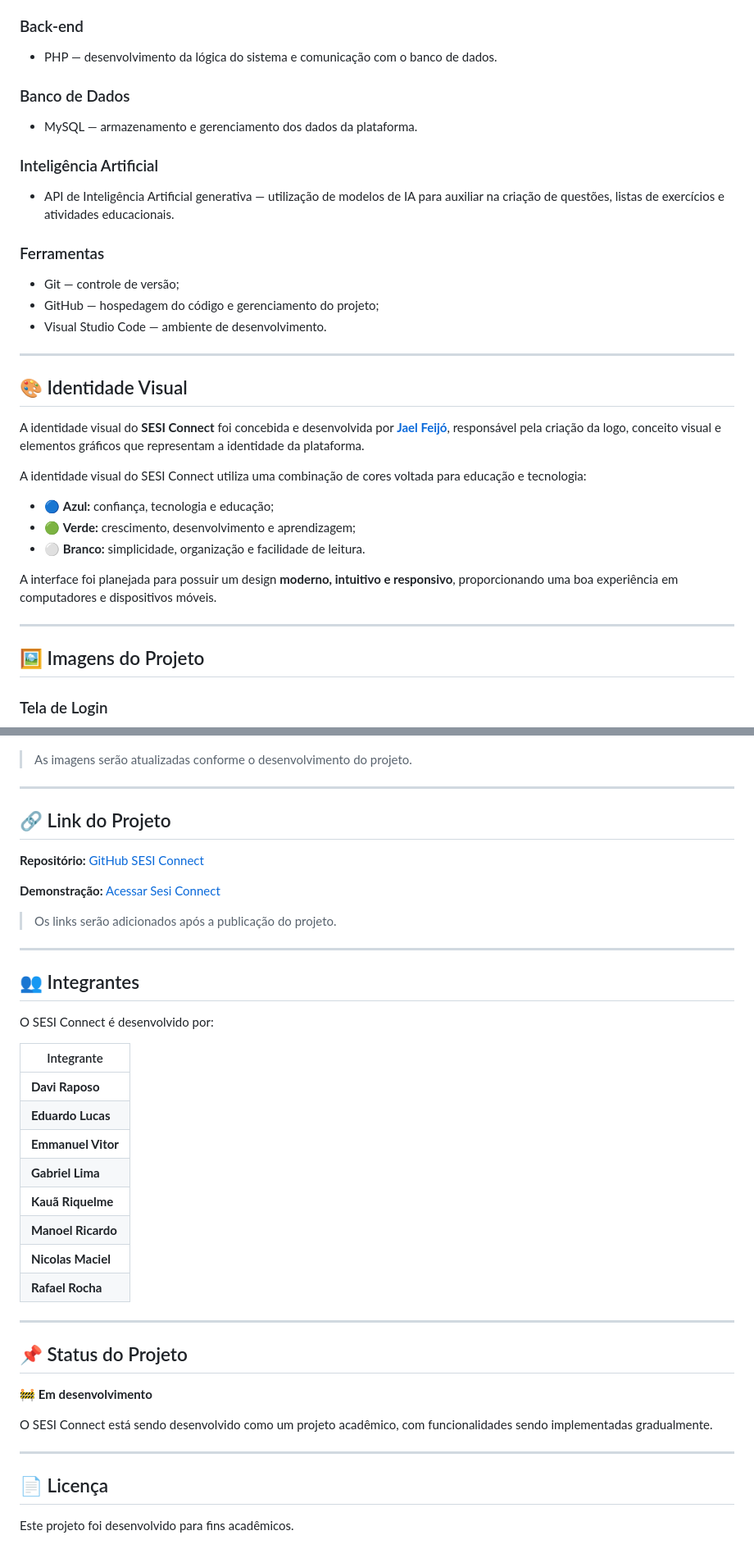
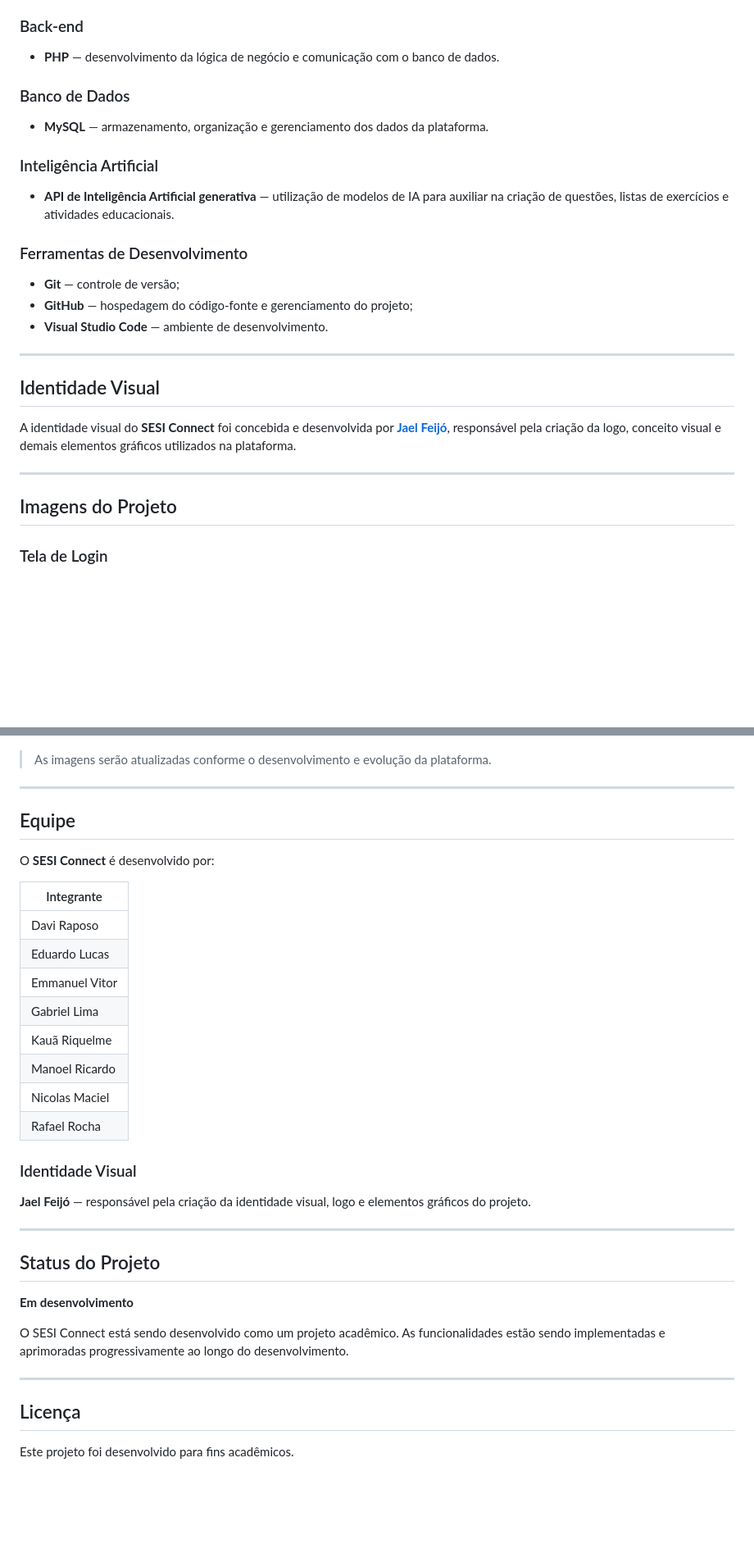
Before and after one commit to SesiConnectOrg/sesi-connect, a Markdown page: README.md, 2 parts joined by grey strips. Shown at 82% size. GitHub-like rendering; blank space fills up the shorter version.

```diff
--- a/README.md
+++ b/README.md
@@ -65,39 +78,31 @@ Desenvolver uma plataforma educacional capaz de centralizar materiais pedagógic
 
 ### Back-end
 
-* PHP — desenvolvimento da lógica do sistema e comunicação com o banco de dados.
+* **PHP** — desenvolvimento da lógica de negócio e comunicação com o banco de dados.
 
 ### Banco de Dados
 
-* MySQL — armazenamento e gerenciamento dos dados da plataforma.
+* **MySQL** — armazenamento, organização e gerenciamento dos dados da plataforma.
 
 ### Inteligência Artificial
 
-* API de Inteligência Artificial generativa — utilização de modelos de IA para auxiliar na criação de questões, listas de exercícios e atividades educacionais.
+* **API de Inteligência Artificial generativa** — utilização de modelos de IA para auxiliar na criação de questões, listas de exercícios e atividades educacionais.
 
-### Ferramentas
+### Ferramentas de Desenvolvimento
 
-* Git — controle de versão;
-* GitHub — hospedagem do código e gerenciamento do projeto;
-* Visual Studio Code — ambiente de desenvolvimento.
+* **Git** — controle de versão;
+* **GitHub** — hospedagem do código-fonte e gerenciamento do projeto;
+* **Visual Studio Code** — ambiente de desenvolvimento.
 
 ---
 
-## 🎨 Identidade Visual
+## Identidade Visual
 
-A identidade visual do **SESI Connect** foi concebida e desenvolvida por [**Jael Feijó**](https://www.instagram.com/jaelfeijo_/), responsável pela criação da logo, conceito visual e elementos gráficos que representam a identidade da plataforma.
-
-A identidade visual do SESI Connect utiliza uma combinação de cores voltada para educação e tecnologia:
-
-* 🔵 **Azul:** confiança, tecnologia e educação;
-* 🟢 **Verde:** crescimento, desenvolvimento e aprendizagem;
-* ⚪ **Branco:** simplicidade, organização e facilidade de leitura.
-
-A interface foi planejada para possuir um design **moderno, intuitivo e responsivo**, proporcionando uma boa experiência em computadores e dispositivos móveis.
+A identidade visual do **SESI Connect** foi concebida e desenvolvida por **[Jael Feijó](https://www.instagram.com/jaelfeijo_/)**, responsável pela criação da logo, conceito visual e demais elementos gráficos utilizados na plataforma.
 
 ---
 
-## 🖼️ Imagens do Projeto
+## Imagens do Projeto
 
 ### Tela de Login
 
@@ -119,48 +124,40 @@ A interface foi planejada para possuir um design **moderno, intuitivo e responsi
 
 ![IA Educacional](docs/img/ia.png)
 
-> As imagens serão atualizadas conforme o desenvolvimento do projeto.
+> As imagens serão atualizadas conforme o desenvolvimento e evolução da plataforma.
 
 ---
 
-## 🔗 Link do Projeto
 
-**Repositório:**
-[GitHub SESI Connect](https://github.com/davirlima7-debug/sesi-connect)
+## Equipe
 
-**Demonstração:**
-[Acessar Sesi Connect](#)
+O **SESI Connect** é desenvolvido por:
 
-> Os links serão adicionados após a publicação do projeto.
+| Integrante     |
+| -------------- |
+| Davi Raposo    |
+| Eduardo Lucas  |
+| Emmanuel Vitor |
+| Gabriel Lima   |
+| Kauã Riquelme  |
+| Manoel Ricardo |
+| Nicolas Maciel |
+| Rafael Rocha   |
+
+### Identidade Visual
+
+**Jael Feijó** — responsável pela criação da identidade visual, logo e elementos gráficos do projeto.
 
 ---
 
-## 👥 Integrantes
+## Status do Projeto
 
-O SESI Connect é desenvolvido por:
+**Em desenvolvimento**
 
-| Integrante         |
-| ------------------ |
-| **Davi Raposo**    |
-| **Eduardo Lucas**  |
-| **Emmanuel Vitor** |
-| **Gabriel Lima**   |
-| **Kauã Riquelme**  |
-| **Manoel Ricardo** |
-| **Nicolas Maciel** |
-| **Rafael Rocha**   |
-
+O SESI Connect está sendo desenvolvido como um projeto acadêmico. As funcionalidades estão sendo implementadas e aprimoradas progressivamente ao longo do desenvolvimento.
 
 ---
 
-## 📌 Status do Projeto
-
-🚧 **Em desenvolvimento**
-
-O SESI Connect está sendo desenvolvido como um projeto acadêmico, com funcionalidades sendo implementadas gradualmente.
-
----
-
-## 📄 Licença
+## Licença
 
 Este projeto foi desenvolvido para fins acadêmicos.
```
Also changed, not shown: other parts of README.md (+41 -28 lines).
